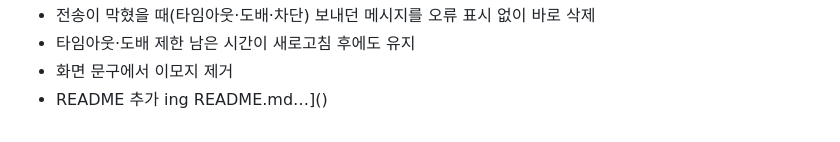
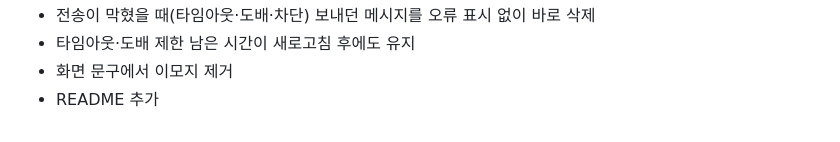
Before and after one commit to coderjangjang/morse_place, a Markdown page: README.md, the part around the change. GitHub-like rendering.

```diff
--- a/README.md
+++ b/README.md
@@ -207,4 +207,3 @@ npm run build       # 타입 검사 후 dist/ 로 빌드
 - 타임아웃·도배 제한 남은 시간이 새로고침 후에도 유지
 - 화면 문구에서 이모지 제거
 - README 추가
-ing README.md…]()
```
